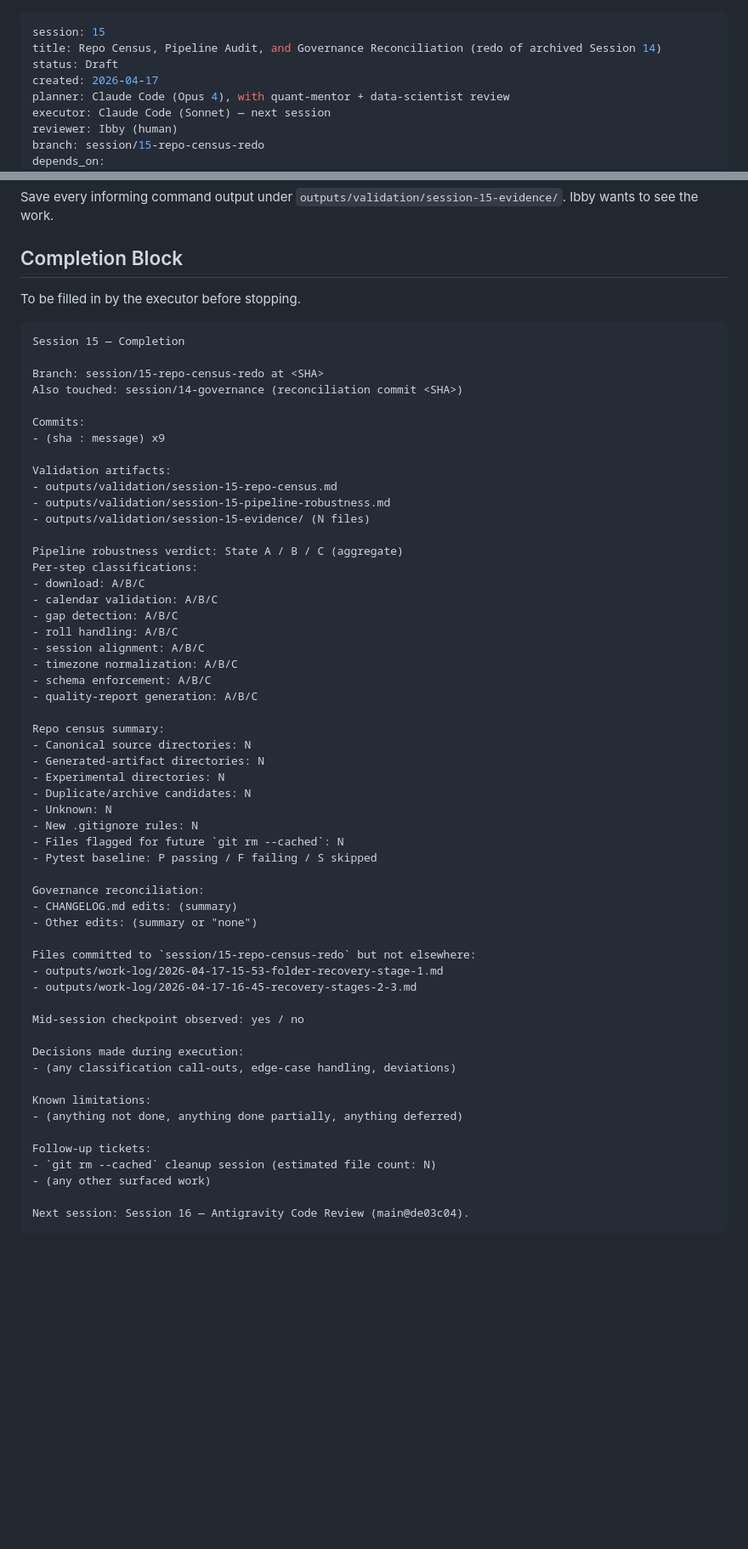
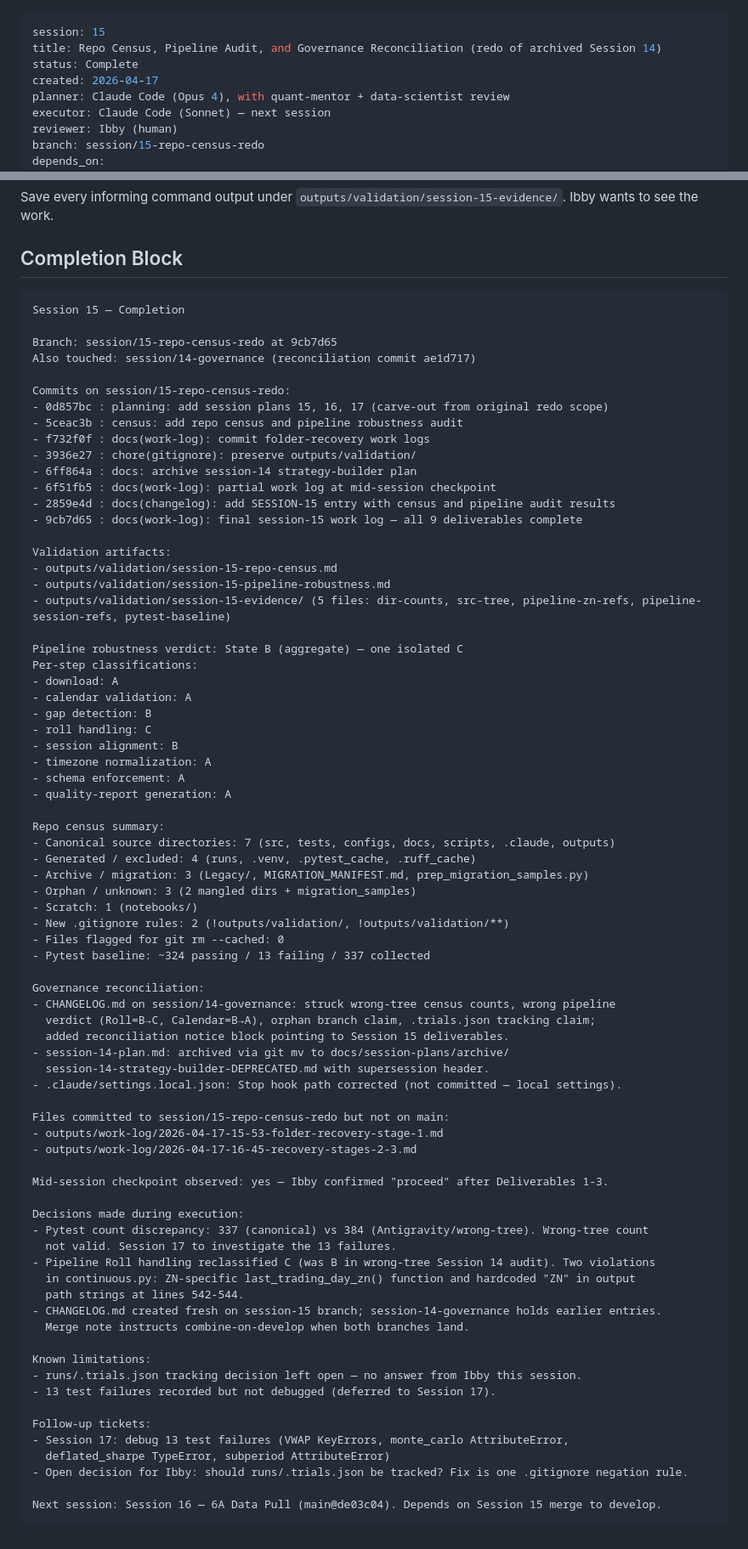
Before and after one commit to ibbygithub/trading-research, a Markdown page: docs/session-plans/session-15-repo-census.md, 2 parts joined by grey strips. Shown at 85% size. Rendered like a GitHub page; blank space fills up the shorter version.

Commit message:
docs(session-plan): mark session-15 complete, fill completion block
Co-Authored-By: Claude Sonnet 4.6 <noreply@anthropic.com>

````diff
--- a/docs/session-plans/session-15-repo-census.md
+++ b/docs/session-plans/session-15-repo-census.md
@@ -1,7 +1,7 @@
 ---
 session: 15
 title: Repo Census, Pipeline Audit, and Governance Reconciliation (redo of archived Session 14)
-status: Draft
+status: Complete
 created: 2026-04-17
 planner: Claude Code (Opus 4), with quant-mentor + data-scientist review
 executor: Claude Code (Sonnet) — next session
@@ -198,62 +198,79 @@ Save every informing command output under `outputs/validation/session-15-evidenc
 
 ## Completion Block
 
-To be filled in by the executor before stopping.
-
 ```
 Session 15 — Completion
 
-Branch: session/15-repo-census-redo at <SHA>
-Also touched: session/14-governance (reconciliation commit <SHA>)
+Branch: session/15-repo-census-redo at 9cb7d65
+Also touched: session/14-governance (reconciliation commit ae1d717)
 
-Commits:
-- (sha : message) x9
+Commits on session/15-repo-census-redo:
+- 0d857bc : planning: add session plans 15, 16, 17 (carve-out from original redo scope)
+- 5ceac3b : census: add repo census and pipeline robustness audit
+- f732f0f : docs(work-log): commit folder-recovery work logs
+- 3936e27 : chore(gitignore): preserve outputs/validation/
+- 6ff864a : docs: archive session-14 strategy-builder plan
+- 6f51fb5 : docs(work-log): partial work log at mid-session checkpoint
+- 2859e4d : docs(changelog): add SESSION-15 entry with census and pipeline audit results
+- 9cb7d65 : docs(work-log): final session-15 work log — all 9 deliverables complete
 
 Validation artifacts:
 - outputs/validation/session-15-repo-census.md
 - outputs/validation/session-15-pipeline-robustness.md
-- outputs/validation/session-15-evidence/ (N files)
+- outputs/validation/session-15-evidence/ (5 files: dir-counts, src-tree, pipeline-zn-refs, pipeline-session-refs, pytest-baseline)
 
-Pipeline robustness verdict: State A / B / C (aggregate)
+Pipeline robustness verdict: State B (aggregate) — one isolated C
 Per-step classifications:
-- download: A/B/C
-- calendar validation: A/B/C
-- gap detection: A/B/C
-- roll handling: A/B/C
-- session alignment: A/B/C
-- timezone normalization: A/B/C
-- schema enforcement: A/B/C
-- quality-report generation: A/B/C
+- download: A
+- calendar validation: A
+- gap detection: B
+- roll handling: C
+- session alignment: B
+- timezone normalization: A
+- schema enforcement: A
+- quality-report generation: A
 
 Repo census summary:
-- Canonical source directories: N
-- Generated-artifact directories: N
-- Experimental directories: N
-- Duplicate/archive candidates: N
-- Unknown: N
-- New .gitignore rules: N
-- Files flagged for future `git rm --cached`: N
-- Pytest baseline: P passing / F failing / S skipped
+- Canonical source directories: 7 (src, tests, configs, docs, scripts, .claude, outputs)
+- Generated / excluded: 4 (runs, .venv, .pytest_cache, .ruff_cache)
+- Archive / migration: 3 (Legacy/, MIGRATION_MANIFEST.md, prep_migration_samples.py)
+- Orphan / unknown: 3 (2 mangled dirs + migration_samples)
+- Scratch: 1 (notebooks/)
+- New .gitignore rules: 2 (!outputs/validation/, !outputs/validation/**)
+- Files flagged for git rm --cached: 0
+- Pytest baseline: ~324 passing / 13 failing / 337 collected
 
 Governance reconciliation:
-- CHANGELOG.md edits: (summary)
-- Other edits: (summary or "none")
+- CHANGELOG.md on session/14-governance: struck wrong-tree census counts, wrong pipeline
+  verdict (Roll=B→C, Calendar=B→A), orphan branch claim, .trials.json tracking claim;
+  added reconciliation notice block pointing to Session 15 deliverables.
+- session-14-plan.md: archived via git mv to docs/session-plans/archive/
+  session-14-strategy-builder-DEPRECATED.md with supersession header.
+- .claude/settings.local.json: Stop hook path corrected (not committed — local settings).
 
-Files committed to `session/15-repo-census-redo` but not elsewhere:
+Files committed to session/15-repo-census-redo but not on main:
 - outputs/work-log/2026-04-17-15-53-folder-recovery-stage-1.md
 - outputs/work-log/2026-04-17-16-45-recovery-stages-2-3.md
 
-Mid-session checkpoint observed: yes / no
+Mid-session checkpoint observed: yes — Ibby confirmed "proceed" after Deliverables 1-3.
 
 Decisions made during execution:
-- (any classification call-outs, edge-case handling, deviations)
+- Pytest count discrepancy: 337 (canonical) vs 384 (Antigravity/wrong-tree). Wrong-tree count
+  not valid. Session 17 to investigate the 13 failures.
+- Pipeline Roll handling reclassified C (was B in wrong-tree Session 14 audit). Two violations
+  in continuous.py: ZN-specific last_trading_day_zn() function and hardcoded "ZN" in output
+  path strings at lines 542-544.
+- CHANGELOG.md created fresh on session-15 branch; session-14-governance holds earlier entries.
+  Merge note instructs combine-on-develop when both branches land.
 
 Known limitations:
-- (anything not done, anything done partially, anything deferred)
+- runs/.trials.json tracking decision left open — no answer from Ibby this session.
+- 13 test failures recorded but not debugged (deferred to Session 17).
 
 Follow-up tickets:
-- `git rm --cached` cleanup session (estimated file count: N)
-- (any other surfaced work)
+- Session 17: debug 13 test failures (VWAP KeyErrors, monte_carlo AttributeError,
+  deflated_sharpe TypeError, subperiod AttributeError)
+- Open decision for Ibby: should runs/.trials.json be tracked? Fix is one .gitignore negation rule.
 
-Next session: Session 16 — Antigravity Code Review (main@de03c04).
+Next session: Session 16 — 6A Data Pull (main@de03c04). Depends on Session 15 merge to develop.
 ```
````
